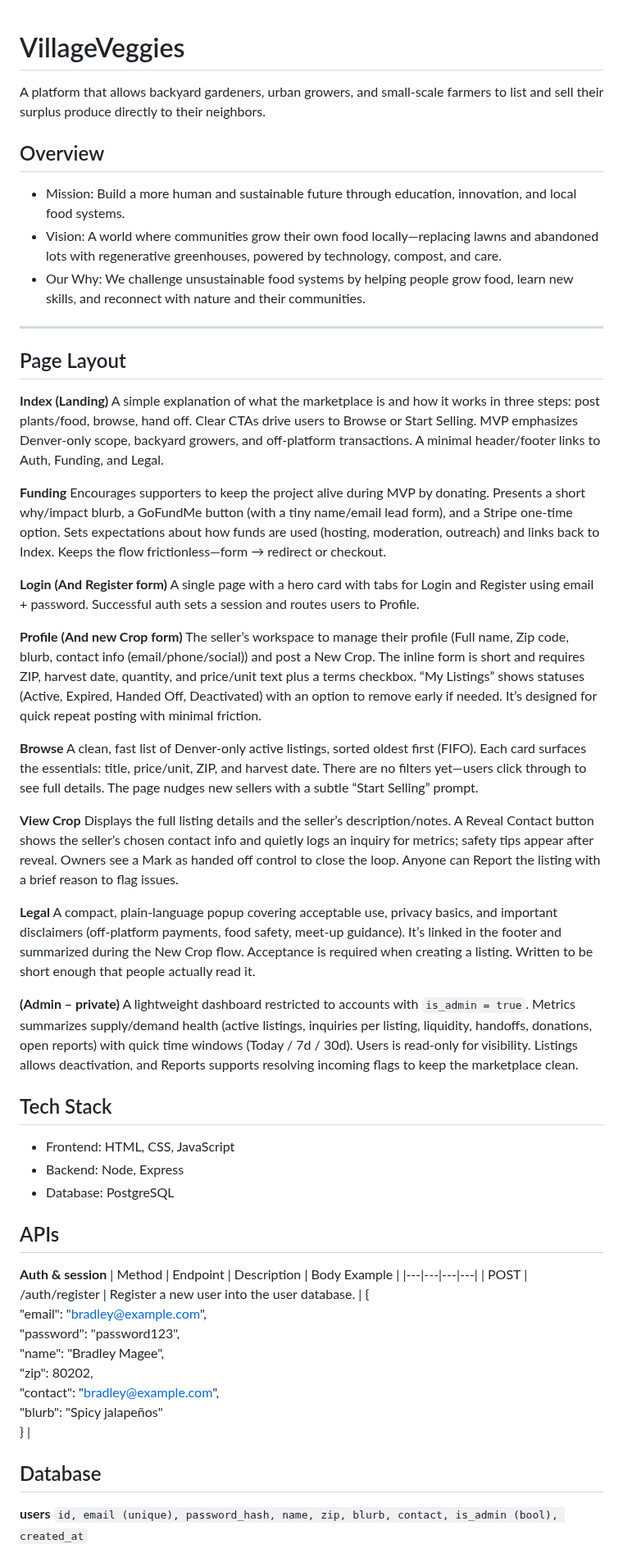
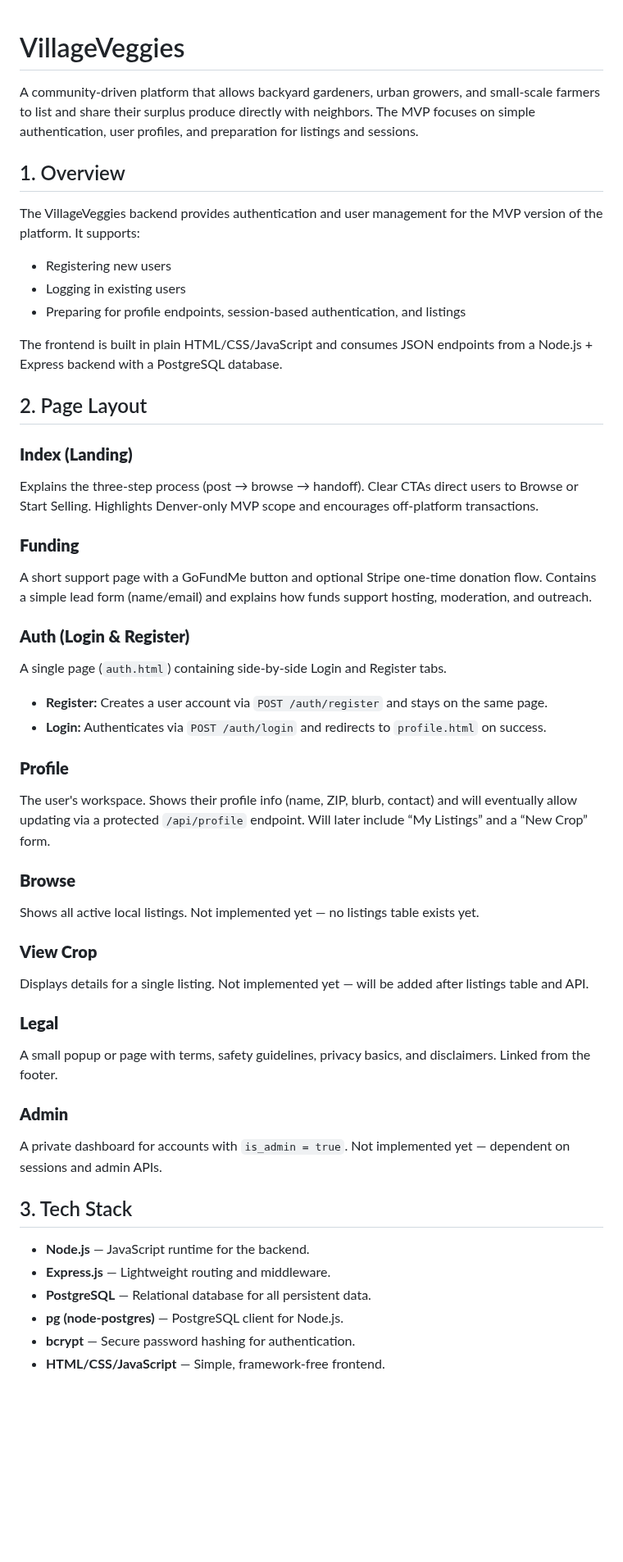
Before and after one commit to bradmag/VillageVeggies, a Markdown page: README.md, the part around one of its changes. Shown at 82% size. Rendered like a GitHub page; blank space fills up the shorter version.

Commit message:
Updated README.md with new register and login information

```diff
--- a/README.md
+++ b/README.md
@@ -1,47 +1,55 @@
 # VillageVeggies
-A platform that allows backyard gardeners, urban growers, and small-scale farmers to list and sell their surplus produce directly to their neighbors.
 
-## Overview
-- Mission: Build a more human and sustainable future through education, innovation, and local food systems.
-- Vision: A world where communities grow their own food locally—replacing lawns and abandoned lots with regenerative greenhouses, powered by technology, compost, and care.
-- Our Why: We challenge unsustainable food systems by helping people grow food, learn new skills, and reconnect with nature and their communities.
----
-## Page Layout
-**Index (Landing)**
-A simple explanation of what the marketplace is and how it works in three steps: post plants/food, browse, hand off. Clear CTAs drive users to Browse or Start Selling. MVP emphasizes Denver-only scope, backyard growers, and off-platform transactions. A minimal header/footer links to Auth, Funding, and Legal.
+A community-driven platform that allows backyard gardeners, urban growers, and small-scale farmers to list and share their surplus produce directly with neighbors. The MVP focuses on simple authentication, user profiles, and preparation for listings and sessions.
 
-**Funding**
-Encourages supporters to keep the project alive during MVP by donating. Presents a short why/impact blurb, a GoFundMe button (with a tiny name/email lead form), and a Stripe one-time option. Sets expectations about how funds are used (hosting, moderation, outreach) and links back to Index. Keeps the flow frictionless—form → redirect or checkout.
 
-**Login (And Register form)**
-A single page with a hero card with tabs for Login and Register using email + password. Successful auth sets a session and routes users to Profile.
+## 1. Overview
 
-**Profile (And new Crop form)**
-The seller’s workspace to manage their profile (Full name, Zip code, blurb, contact info (email/phone/social)) and post a New Crop. The inline form is short and requires ZIP, harvest date, quantity, and price/unit text plus a terms checkbox. “My Listings” shows statuses (Active, Expired, Handed Off, Deactivated) with an option to remove early if needed. It’s designed for quick repeat posting with minimal friction.
+The VillageVeggies backend provides authentication and user management for the MVP version of the platform. It supports:
 
-**Browse**
-A clean, fast list of Denver-only active listings, sorted oldest first (FIFO). Each card surfaces the essentials: title, price/unit, ZIP, and harvest date. There are no filters yet—users click through to see full details. The page nudges new sellers with a subtle “Start Selling” prompt.
+- Registering new users
+- Logging in existing users
+- Preparing for profile endpoints, session-based authentication, and listings
 
-**View Crop**
-Displays the full listing details and the seller’s description/notes. A Reveal Contact button shows the seller’s chosen contact info and quietly logs an inquiry for metrics; safety tips appear after reveal. Owners see a Mark as handed off control to close the loop. Anyone can Report the listing with a brief reason to flag issues.
+The frontend is built in plain HTML/CSS/JavaScript and consumes JSON endpoints from a Node.js + Express backend with a PostgreSQL database.
 
-**Legal**
-A compact, plain-language popup covering acceptable use, privacy basics, and important disclaimers (off-platform payments, food safety, meet-up guidance). It’s linked in the footer and summarized during the New Crop flow. Acceptance is required when creating a listing. Written to be short enough that people actually read it.
 
-**(Admin – private)**
-A lightweight dashboard restricted to accounts with `is_admin = true`. Metrics summarizes supply/demand health (active listings, inquiries per listing, liquidity, handoffs, donations, open reports) with quick time windows (Today / 7d / 30d). Users is read-only for visibility. Listings allows deactivation, and Reports supports resolving incoming flags to keep the marketplace clean.
+## 2. Page Layout
 
-## Tech Stack
-- Frontend: HTML, CSS, JavaScript
-- Backend: Node, Express
-- Database: PostgreSQL
+### **Index (Landing)**
+Explains the three-step process (post → browse → handoff). Clear CTAs direct users to Browse or Start Selling. Highlights Denver-only MVP scope and encourages off-platform transactions.
 
-## APIs
-**Auth & session**
-| Method | Endpoint | Description | Body Example |
-|---|---|---|---|
-| POST | /auth/register | Register a new user into the user database. | {<br>"email": "bradley@example.com",<br>"password": "password123",<br>"name": "Bradley Magee",<br>"zip": 80202,<br>"contact": "bradley@example.com",<br>"blurb": "Spicy jalapeños"<br>} |
+### **Funding**
+A short support page with a GoFundMe button and optional Stripe one-time donation flow. Contains a simple lead form (name/email) and explains how funds support hosting, moderation, and outreach.
 
-## Database
-**users**
-`id, email (unique), password_hash, name, zip, blurb, contact, is_admin (bool), created_at`
+### **Auth (Login & Register)**
+A single page (`auth.html`) containing side-by-side Login and Register tabs.
+- **Register:** Creates a user account via `POST /auth/register` and stays on the same page.
+- **Login:** Authenticates via `POST /auth/login` and redirects to `profile.html` on success.
+
+### **Profile**
+The user's workspace. Shows their profile info (name, ZIP, blurb, contact) and will eventually allow updating via a protected `/api/profile` endpoint. Will later include “My Listings” and a “New Crop” form.
+
+### **Browse**
+Shows all active local listings. Not implemented yet — no listings table exists yet.
+
+### **View Crop**
+Displays details for a single listing. Not implemented yet — will be added after listings table and API.
+
+### **Legal**
+A small popup or page with terms, safety guidelines, privacy basics, and disclaimers. Linked from the footer.
+
+### **Admin**
+A private dashboard for accounts with `is_admin = true`. Not implemented yet — dependent on sessions and admin APIs.
+
+
+## 3. Tech Stack
+
+- **Node.js** — JavaScript runtime for the backend.
+- **Express.js** — Lightweight routing and middleware.
+- **PostgreSQL** — Relational database for all persistent data.
+- **pg (node-postgres)** — PostgreSQL client for Node.js.
+- **bcrypt** — Secure password hashing for authentication.
+- **HTML/CSS/JavaScript** — Simple, framework-free frontend.
+
+
```
Also changed, not shown: other parts of README.md (+165 -0 lines).
